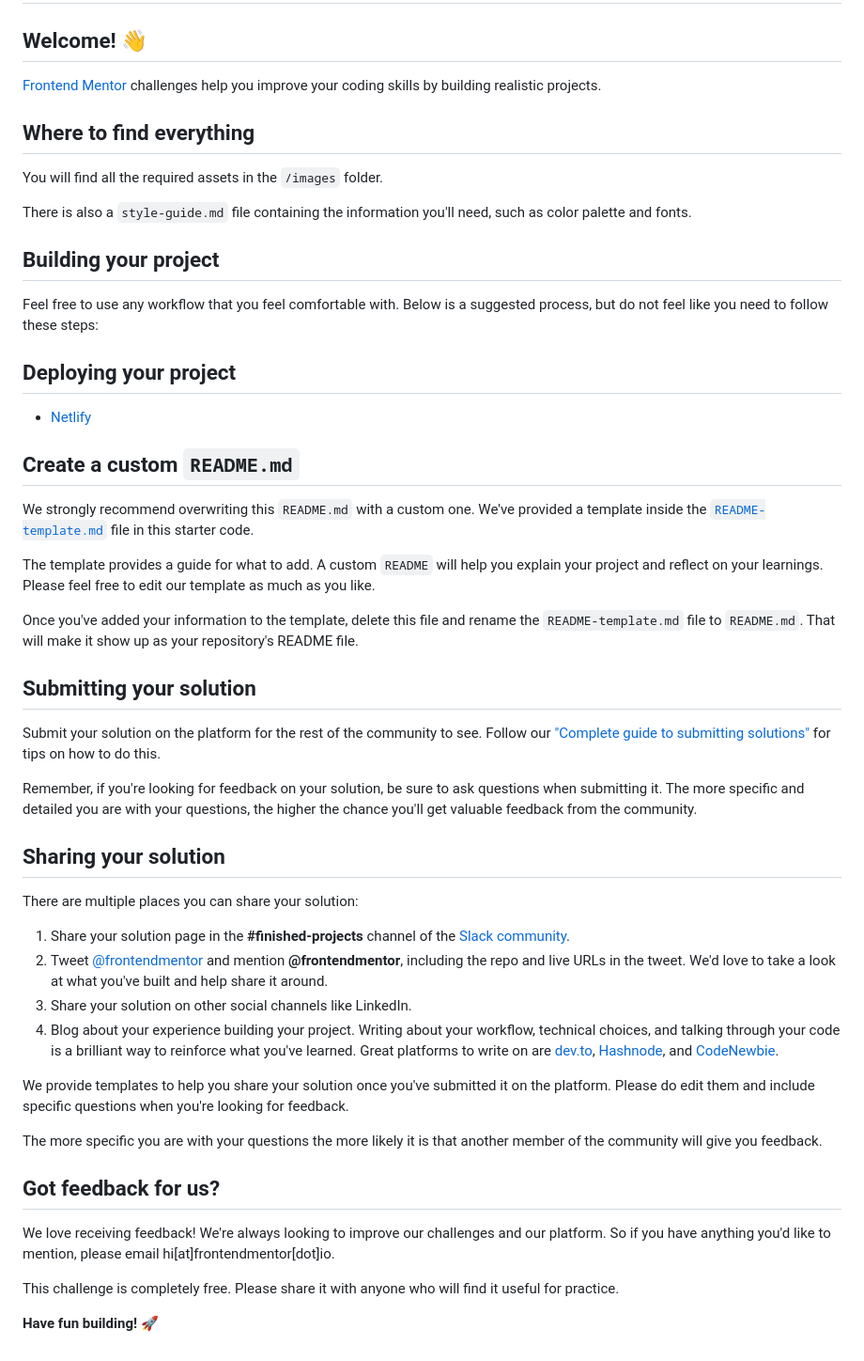
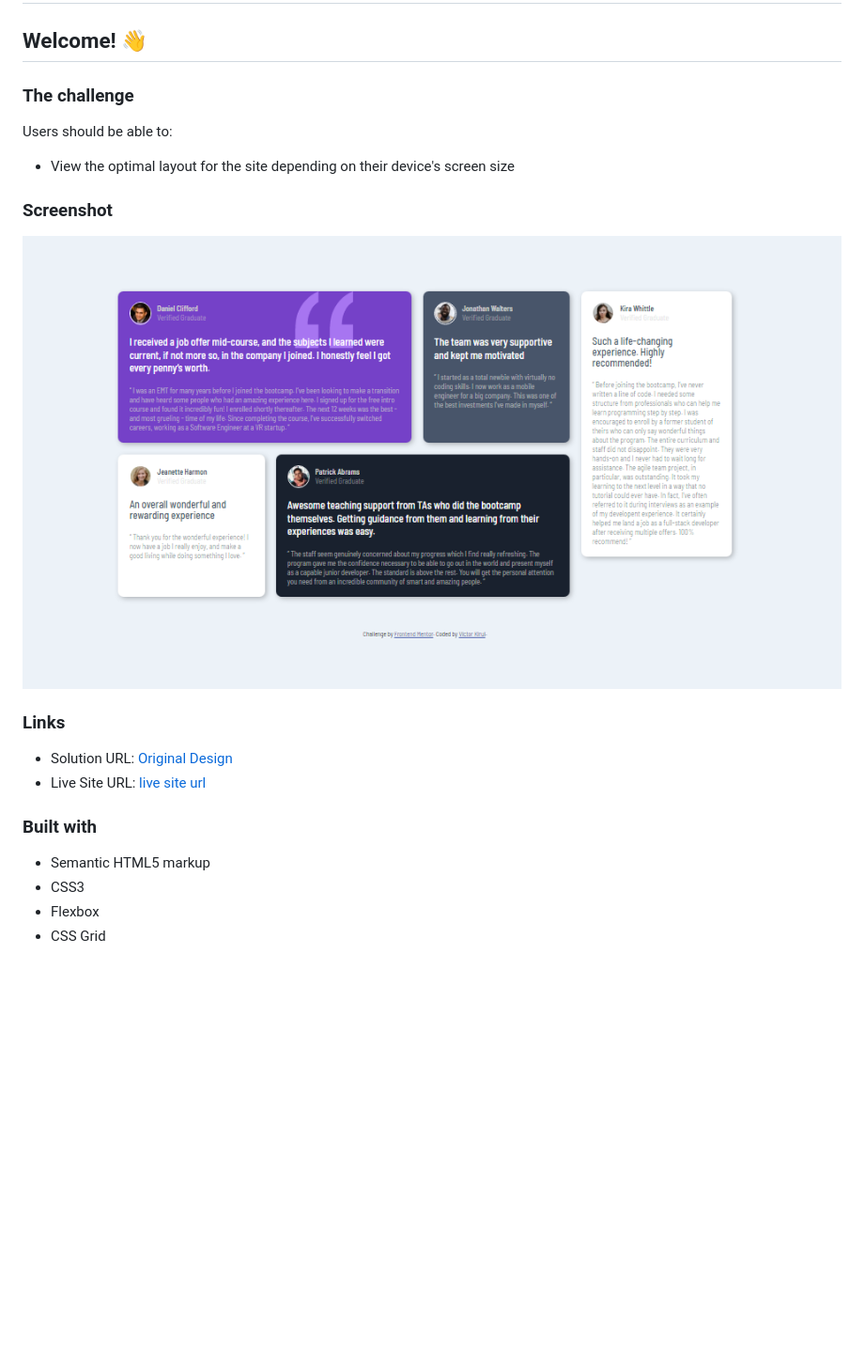
Before and after one commit to victorkirui/grid-challenge-hub, a Markdown page: README.md, the part around the change. Shown: that part at 94% size. Rendered like a GitHub page; pictures changed too: images/Screenshot.png (added); blank space fills up the shorter version.

```diff
--- a/README.md
+++ b/README.md
@@ -2,53 +2,24 @@
 
 ## Welcome! 👋
 
-[Frontend Mentor](https://www.frontendmentor.io) challenges help you improve your coding skills by building realistic projects.
+### The challenge
 
-## Where to find everything
+Users should be able to:
 
-You will find all the required assets in the `/images` folder.
+- View the optimal layout for the site depending on their device's screen size
 
-There is also a `style-guide.md` file containing the information you'll need, such as color palette and fonts.
+### Screenshot
 
-## Building your project
+![](./images/Screenshot.png)
 
-Feel free to use any workflow that you feel comfortable with. Below is a suggested process, but do not feel like you need to follow these steps:
+### Links
 
-## Deploying your project
+- Solution URL: [Original Design](https://www.frontendmentor.io/challenges/clipboard-landing-page-5cc9bccd6c4c91111378ecb9)
+- Live Site URL: [live site url](https://jolly-poincare-065667.netlify.app/)
 
-- [Netlify](https://www.netlify.com/)
+### Built with
 
-## Create a custom `README.md`
-
-We strongly recommend overwriting this `README.md` with a custom one. We've provided a template inside the [`README-template.md`](./README-template.md) file in this starter code.
-
-The template provides a guide for what to add. A custom `README` will help you explain your project and reflect on your learnings. Please feel free to edit our template as much as you like.
-
-Once you've added your information to the template, delete this file and rename the `README-template.md` file to `README.md`. That will make it show up as your repository's README file.
-
-## Submitting your solution
-
-Submit your solution on the platform for the rest of the community to see. Follow our ["Complete guide to submitting solutions"](https://medium.com/frontend-mentor/a-complete-guide-to-submitting-solutions-on-frontend-mentor-ac6384162248) for tips on how to do this.
-
-Remember, if you're looking for feedback on your solution, be sure to ask questions when submitting it. The more specific and detailed you are with your questions, the higher the chance you'll get valuable feedback from the community.
-
-## Sharing your solution
-
-There are multiple places you can share your solution:
-
-1. Share your solution page in the **#finished-projects** channel of the [Slack community](https://www.frontendmentor.io/slack).
-2. Tweet [@frontendmentor](https://twitter.com/frontendmentor) and mention **@frontendmentor**, including the repo and live URLs in the tweet. We'd love to take a look at what you've built and help share it around.
-3. Share your solution on other social channels like LinkedIn.
-4. Blog about your experience building your project. Writing about your workflow, technical choices, and talking through your code is a brilliant way to reinforce what you've learned. Great platforms to write on are [dev.to](https://dev.to/), [Hashnode](https://hashnode.com/), and [CodeNewbie](https://community.codenewbie.org/).
-
-We provide templates to help you share your solution once you've submitted it on the platform. Please do edit them and include specific questions when you're looking for feedback.
-
-The more specific you are with your questions the more likely it is that another member of the community will give you feedback.
-
-## Got feedback for us?
-
-We love receiving feedback! We're always looking to improve our challenges and our platform. So if you have anything you'd like to mention, please email hi[at]frontendmentor[dot]io.
-
-This challenge is completely free. Please share it with anyone who will find it useful for practice.
-
-**Have fun building!** 🚀
+- Semantic HTML5 markup
+- CSS3
+- Flexbox
+- CSS Grid
```
Also changed, not shown: README-template.md (deleted, +0 -110 lines), style-guide.md (deleted, +0 -27 lines), 3 other files.
